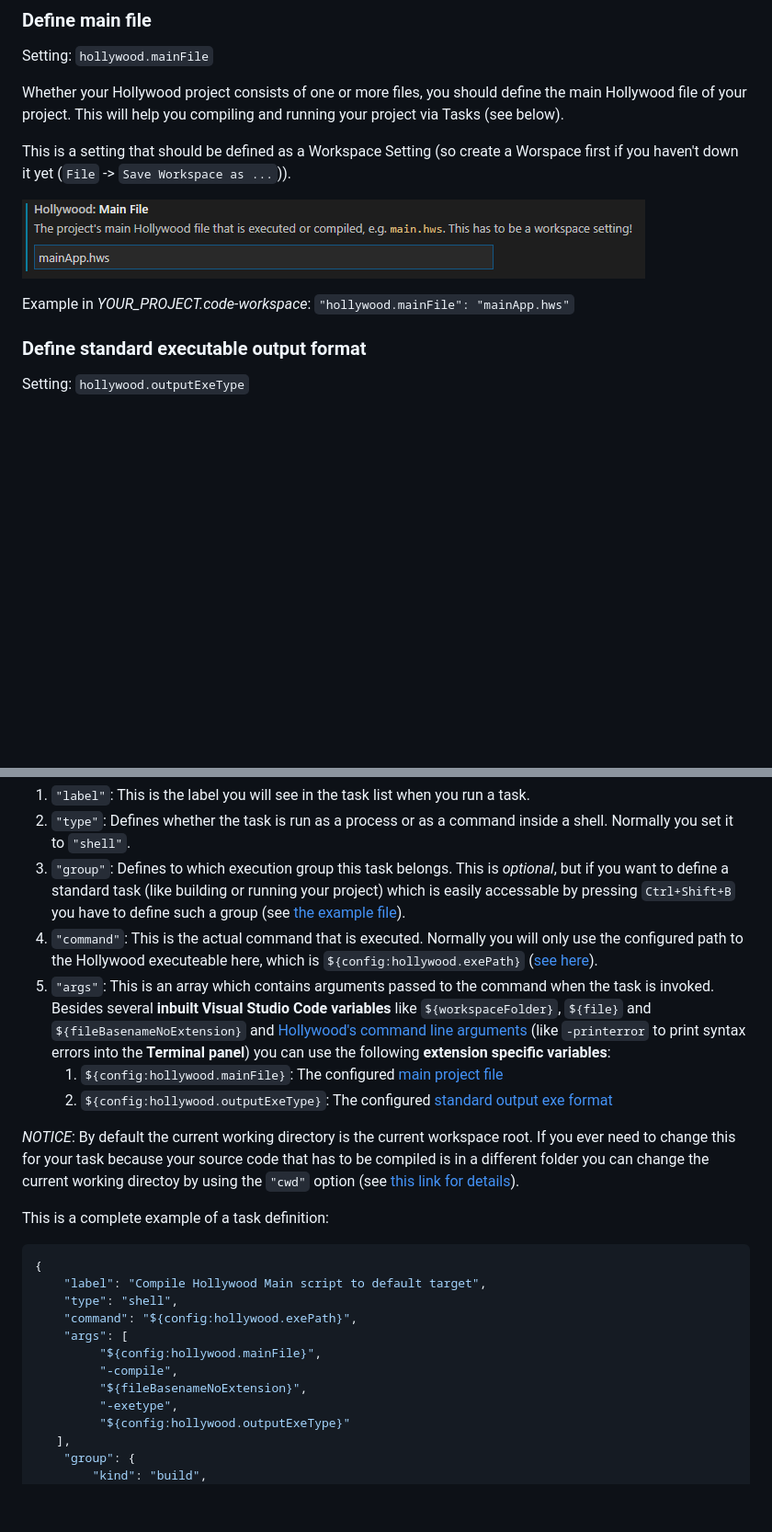
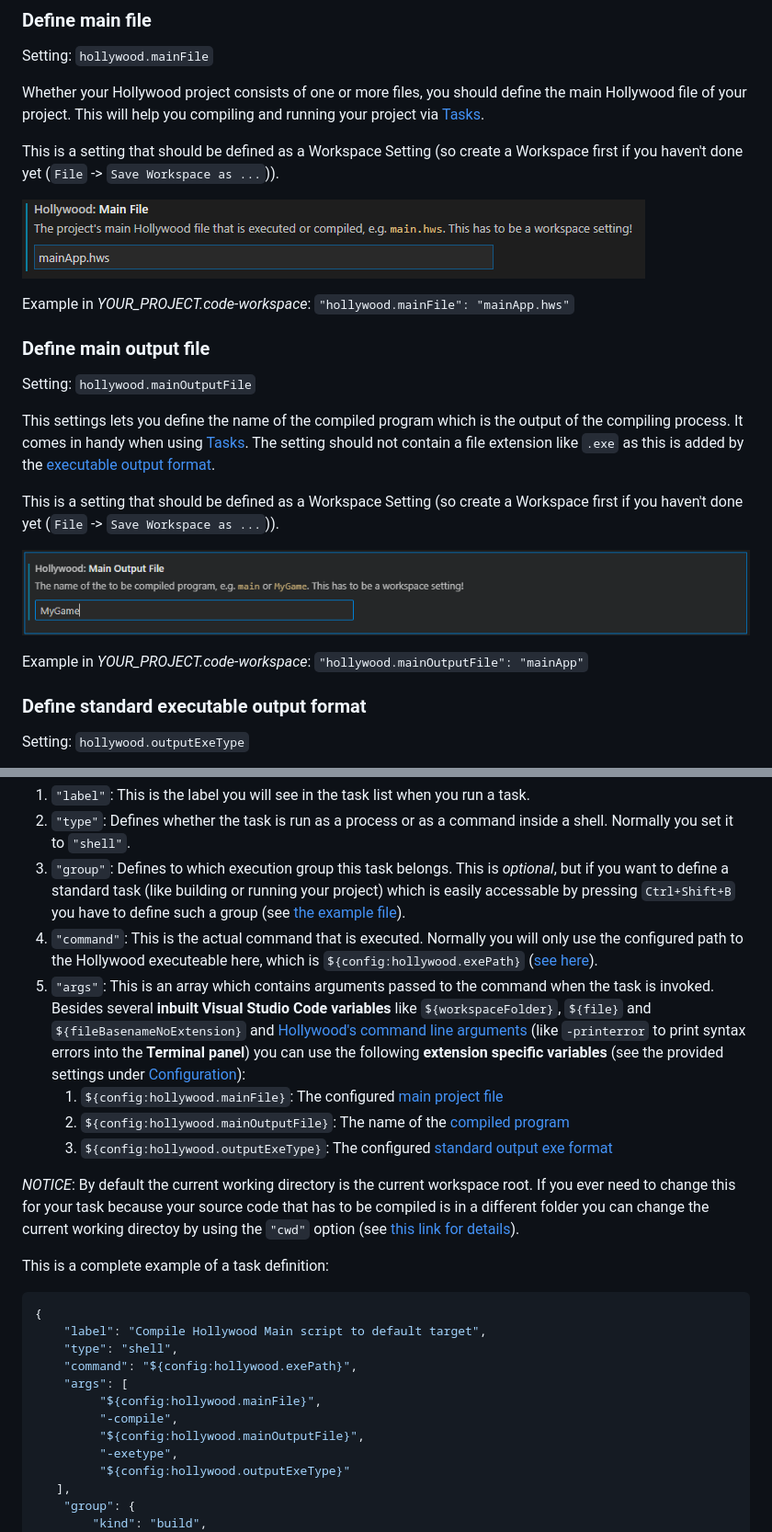
Before and after one commit to JohnArcher/vscode-hollywood-mal, a Markdown page: README.md, 2 parts joined by grey strips. Shown at 92% size. Drawn GitHub-style; pictures changed too: media/configuration_main-output-file.png (added); blank space fills up the shorter version.

Commit message:
feat: New setting `hollywood.mainOutputFile`
### Added

- New setting `hollywood.mainOutputFile` for defining the the name of the compiled program added.
- Added or updated the corresponding documentation and tasks.json

```diff
--- a/README.md
+++ b/README.md
@@ -110,13 +111,25 @@ Example *settings.json*: `"hollywood.exePath": "C:\\Program Files\\Hollywood\\Ho
 
 Setting: `hollywood.mainFile`
 
-Whether your Hollywood project consists of one or more files, you should define the main Hollywood file of your project. This will help you compiling and running your project via Tasks (see below).
+Whether your Hollywood project consists of one or more files, you should define the main Hollywood file of your project. This will help you compiling and running your project via [Tasks](#configure-tasks).
 
-This is a setting that should be defined as a Workspace Setting (so create a Worspace first if you haven't down it yet (`File` -> `Save Workspace as ...`)).
+This is a setting that should be defined as a Workspace Setting (so create a Workspace first if you haven't done yet (`File` -> `Save Workspace as ...`)).
 
 ![Configuration of hollywood.mainFile in Settings](https://raw.githubusercontent.com/JohnArcher/vscode-hollywood-mal/master/media/configuration_mainfile.png)
 
 Example in *YOUR_PROJECT.code-workspace*: `"hollywood.mainFile": "mainApp.hws"`
+
+### Define main output file
+
+Setting: `hollywood.mainOutputFile`
+
+This settings lets you define the name of the compiled program which is the output of the compiling process. It comes in handy when using [Tasks](#configure-tasks). The setting should not contain a file extension like `.exe` as this is added by the [executable output format](#define-standard-executable-output-format).
+
+This is a setting that should be defined as a Workspace Setting (so create a Workspace first if you haven't done yet (`File` -> `Save Workspace as ...`)).
+
+![Configuration of hollywood.mainOutputFile in Settings](https://raw.githubusercontent.com/JohnArcher/vscode-hollywood-mal/master/media/configuration_main-output-file.png)
+
+Example in *YOUR_PROJECT.code-workspace*: `"hollywood.mainOutputFile": "mainApp"`
 
 ### Define standard executable output format
 
@@ -162,9 +175,10 @@ A minimal task confguration consists of 4 or 5 properties.
 2. `"type"`: Defines whether the task is run as a process or as a command inside a shell. Normally you set it to `"shell"`.
 3. `"group"`: Defines to which execution group this task belongs. This is *optional*, but if you want to define a standard task (like building or running your project) which is easily accessable by pressing `Ctrl+Shift+B` you have to define such a group (see [the example file](https://github.com/JohnArcher/vscode-hollywood-mal/blob/master/exampleFiles/tasks.json)).
 4. `"command"`: This is the actual command that is executed. Normally you will only use the configured path to the Hollywood executeable here, which is `${config:hollywood.exePath}` ([see here](#path-to-hollywood-executeable)).
-5. `"args"`: This is an array which contains arguments passed to the command when the task is invoked. Besides several **inbuilt Visual Studio Code variables** like `${workspaceFolder}`, `${file}` and `${fileBasenameNoExtension}` and [Hollywood's command line arguments](https://www.hollywood-mal.com/docs/html/hollywood/ManualUsage.html) (like `-printerror` to print syntax errors into the **Terminal panel**) you can use the following **extension specific variables**:
+5. `"args"`: This is an array which contains arguments passed to the command when the task is invoked. Besides several **inbuilt Visual Studio Code variables** like `${workspaceFolder}`, `${file}` and `${fileBasenameNoExtension}` and [Hollywood's command line arguments](https://www.hollywood-mal.com/docs/html/hollywood/ManualUsage.html) (like `-printerror` to print syntax errors into the **Terminal panel**) you can use the following **extension specific variables** (see the provided settings under [Configuration](#configuration)):
    1. `${config:hollywood.mainFile}`: The configured [main project file](#define-main-file)
-   2. `${config:hollywood.outputExeType}`: The configured [standard output exe format](#define-standard-executable-output-format)
+   2. `${config:hollywood.mainOutputFile}`: The name of the [compiled program](#define-main-output-file)
+   3. `${config:hollywood.outputExeType}`: The configured [standard output exe format](#define-standard-executable-output-format)
 
 *NOTICE*: By default the current working directory is the current workspace root. If you ever need to change this for your task because your source code that has to be compiled is in a different folder you can change the current working directoy by using the `"cwd"` option (see [this link for details](https://code.visualstudio.com/docs/editor/tasks)).
 
@@ -178,7 +192,7 @@ This is a complete example of a task definition:
     "args": [
          "${config:hollywood.mainFile}",
          "-compile",
-         "${fileBasenameNoExtension}",
+         "${config:hollywood.mainOutputFile}",
          "-exetype",
          "${config:hollywood.outputExeType}"
    ],
```
Also changed, not shown: other parts of README.md (+1 -0 lines), CHANGELOG.md (+6 -3 lines), 2 other files.
